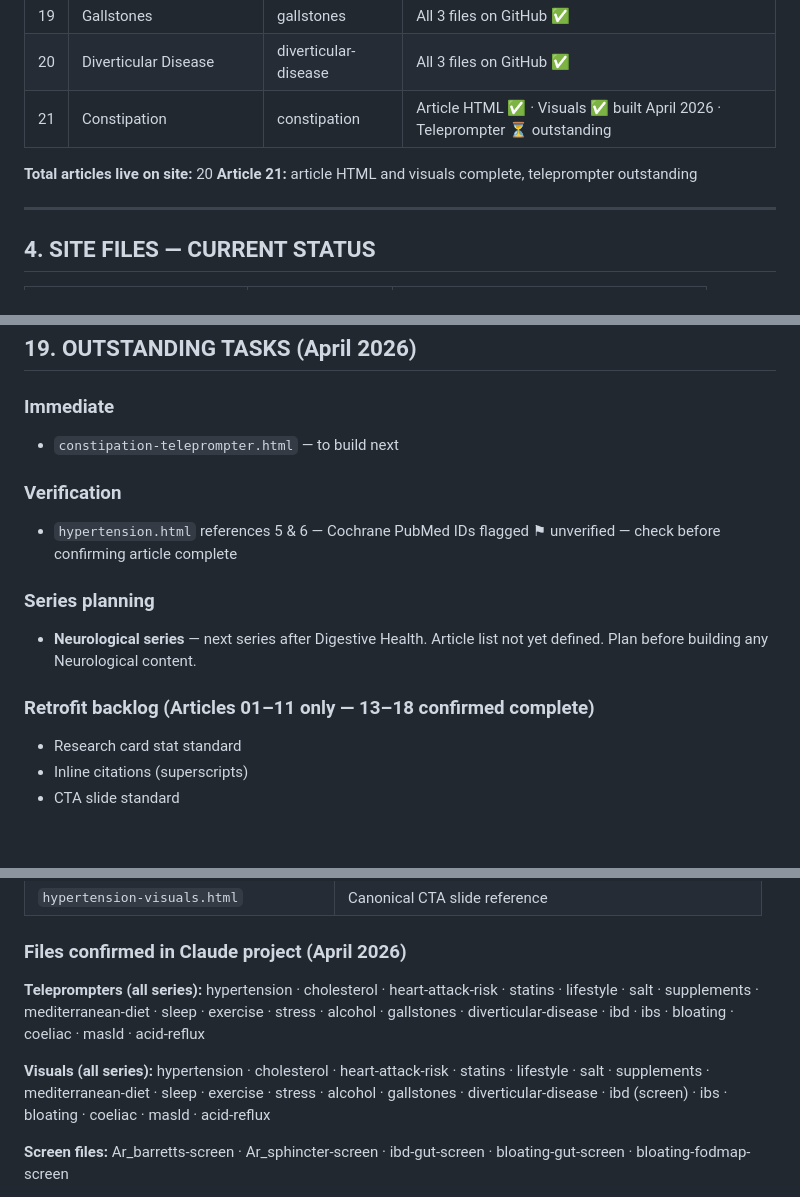
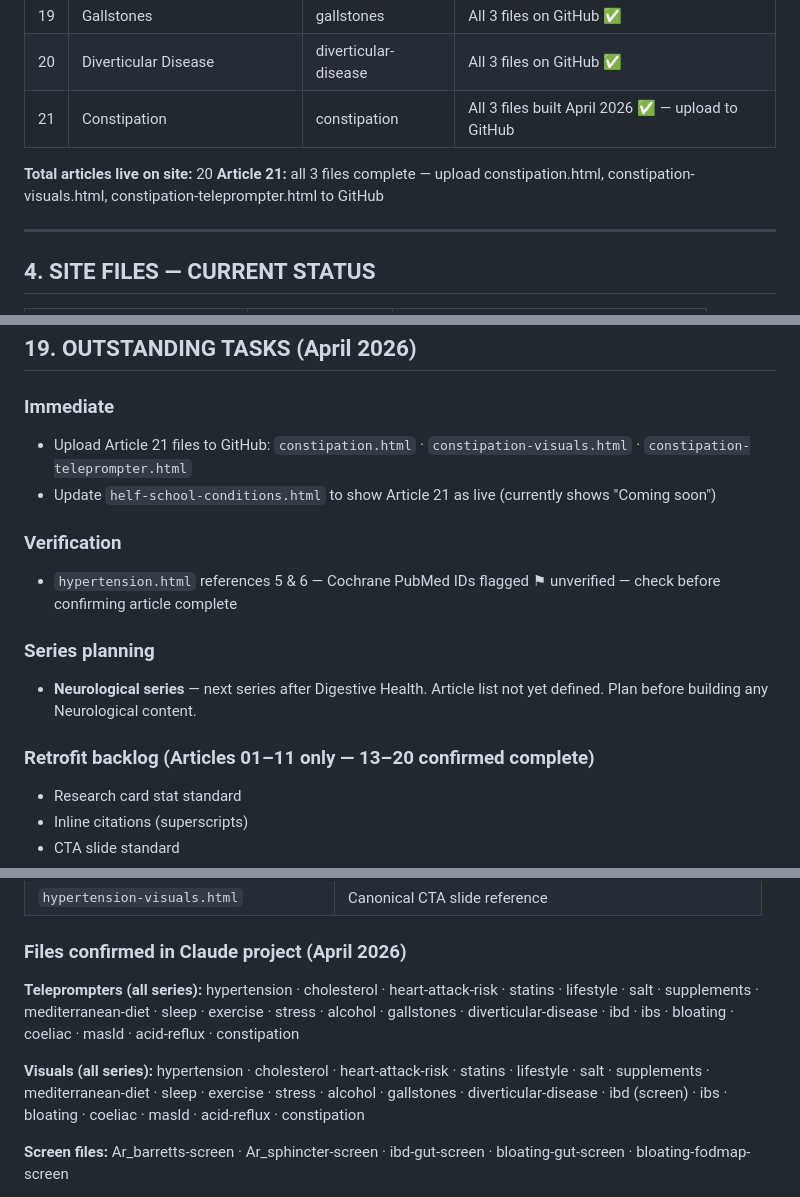
Before and after one commit to pls4286/helfschool, a Markdown page: helf-school-project-knowledge.md, 3 parts joined by grey strips. Drawn GitHub-style; blank space fills up the shorter version.

```diff
--- a/helf-school-project-knowledge.md
+++ b/helf-school-project-knowledge.md
@@ -118,10 +118,10 @@ Article 21: article HTML built April 2026. Visuals built April 2026. Teleprompte
 | 18 | Coeliac Disease | coeliac | All 3 files on GitHub ✅ |
 | 19 | Gallstones | gallstones | All 3 files on GitHub ✅ |
 | 20 | Diverticular Disease | diverticular-disease | All 3 files on GitHub ✅ |
-| 21 | Constipation | constipation | Article HTML ✅ · Visuals ✅ built April 2026 · Teleprompter ⏳ outstanding |
+| 21 | Constipation | constipation | All 3 files built April 2026 ✅ — upload to GitHub |
 
 **Total articles live on site:** 20
-**Article 21:** article HTML and visuals complete, teleprompter outstanding
+**Article 21:** all 3 files complete — upload constipation.html, constipation-visuals.html, constipation-teleprompter.html to GitHub
 
 ---
 
@@ -557,7 +557,8 @@ The session-start-rules.md file fell out of sync with the project knowledge mult
 ## 19. OUTSTANDING TASKS (April 2026)
 
 ### Immediate
-- `constipation-teleprompter.html` — to build next
+- Upload Article 21 files to GitHub: `constipation.html` · `constipation-visuals.html` · `constipation-teleprompter.html`
+- Update `helf-school-conditions.html` to show Article 21 as live (currently shows "Coming soon")
 
 ### Verification
 - `hypertension.html` references 5 & 6 — Cochrane PubMed IDs flagged ⚑ unverified — check before confirming article complete
@@ -565,7 +566,7 @@ The session-start-rules.md file fell out of sync with the project knowledge mult
 ### Series planning
 - **Neurological series** — next series after Digestive Health. Article list not yet defined. Plan before building any Neurological content.
 
-### Retrofit backlog (Articles 01–11 only — 13–18 confirmed complete)
+### Retrofit backlog (Articles 01–11 only — 13–20 confirmed complete)
 - Research card stat standard
 - Inline citations (superscripts)
 - CTA slide standard
@@ -602,9 +603,9 @@ The Claude project holds **visuals, teleprompter, and screen files only**. Artic
 | `hypertension-visuals.html` | Canonical CTA slide reference |
 
 ### Files confirmed in Claude project (April 2026)
-**Teleprompters (all series):** hypertension · cholesterol · heart-attack-risk · statins · lifestyle · salt · supplements · mediterranean-diet · sleep · exercise · stress · alcohol · gallstones · diverticular-disease · ibd · ibs · bloating · coeliac · masld · acid-reflux
+**Teleprompters (all series):** hypertension · cholesterol · heart-attack-risk · statins · lifestyle · salt · supplements · mediterranean-diet · sleep · exercise · stress · alcohol · gallstones · diverticular-disease · ibd · ibs · bloating · coeliac · masld · acid-reflux · constipation
 
-**Visuals (all series):** hypertension · cholesterol · heart-attack-risk · statins · lifestyle · salt · supplements · mediterranean-diet · sleep · exercise · stress · alcohol · gallstones · diverticular-disease · ibd (screen) · ibs · bloating · coeliac · masld · acid-reflux
+**Visuals (all series):** hypertension · cholesterol · heart-attack-risk · statins · lifestyle · salt · supplements · mediterranean-diet · sleep · exercise · stress · alcohol · gallstones · diverticular-disease · ibd (screen) · ibs · bloating · coeliac · masld · acid-reflux · constipation
 
 **Screen files:** Ar_barretts-screen · Ar_sphincter-screen · ibd-gut-screen · bloating-gut-screen · bloating-fodmap-screen
 
```
Also changed, not shown: helf-school-session-start-rules.md (+3 -3 lines).
